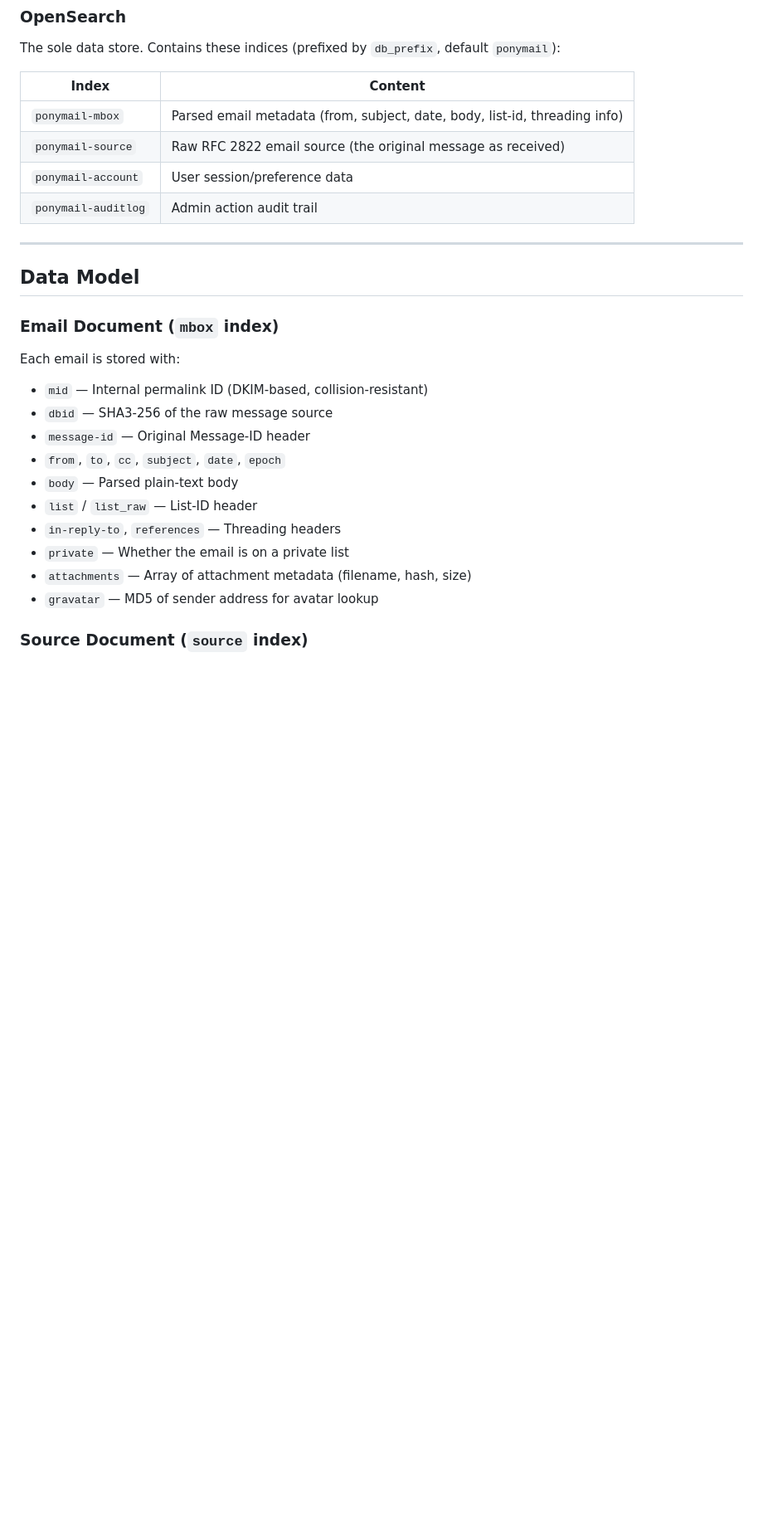
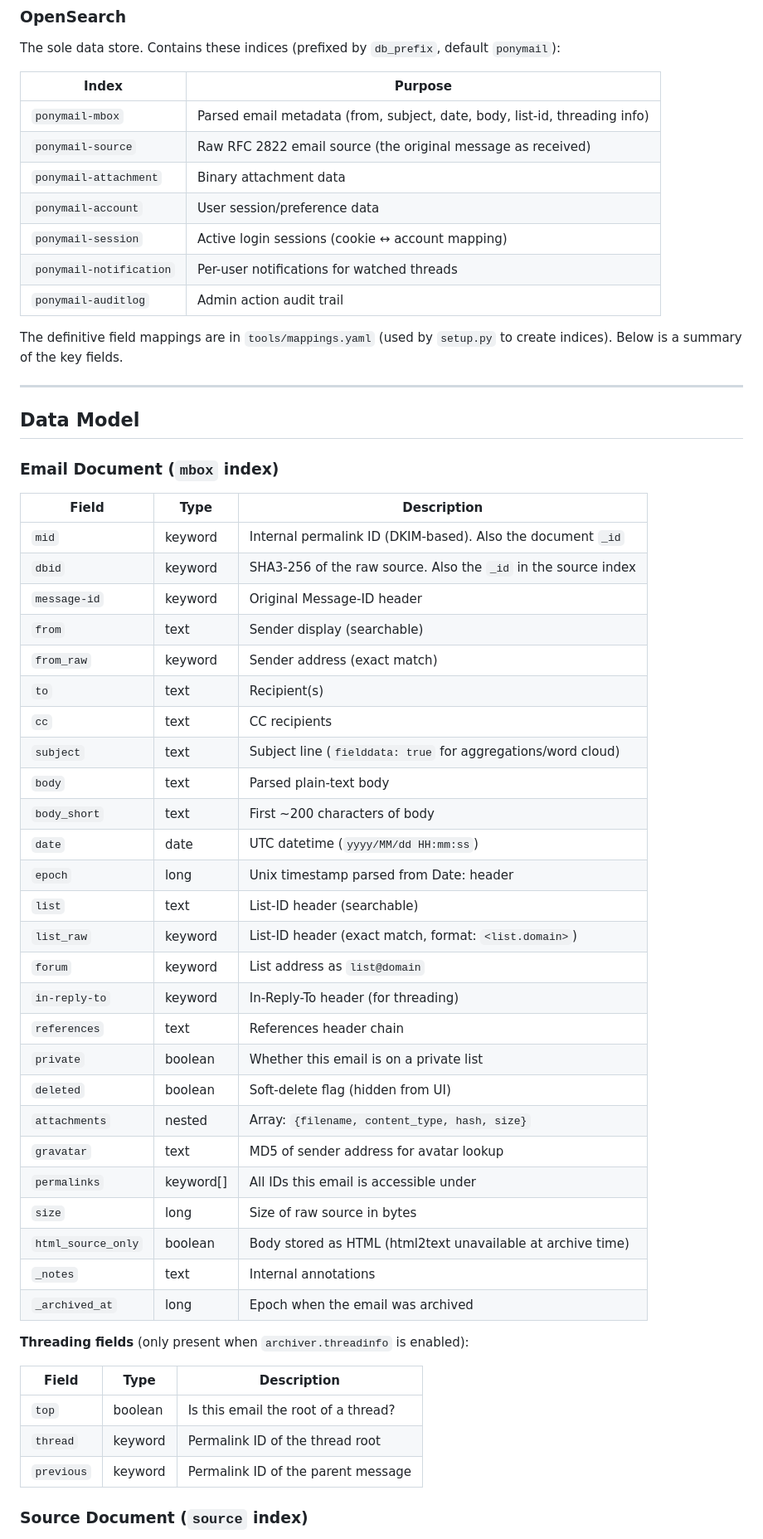
Before and after one commit to apache/incubator-ponymail-foal, a Markdown page: docs/architecture.md, the part around one of its changes. Shown at 83% size. Drawn GitHub-style; blank space fills up the shorter version.

```diff
--- a/docs/architecture.md
+++ b/docs/architecture.md
@@ -86,12 +86,18 @@ concatenated into `webui/js/ponymail.js` via `build.sh` during development.
 The sole data store. Contains these indices (prefixed by `db_prefix`,
 default `ponymail`):
 
-| Index | Content |
+| Index | Purpose |
 |-------|---------|
 | `ponymail-mbox` | Parsed email metadata (from, subject, date, body, list-id, threading info) |
 | `ponymail-source` | Raw RFC 2822 email source (the original message as received) |
+| `ponymail-attachment` | Binary attachment data |
 | `ponymail-account` | User session/preference data |
+| `ponymail-session` | Active login sessions (cookie ↔ account mapping) |
+| `ponymail-notification` | Per-user notifications for watched threads |
 | `ponymail-auditlog` | Admin action audit trail |
+
+The definitive field mappings are in `tools/mappings.yaml` (used by
+`setup.py` to create indices). Below is a summary of the key fields.
 
 ---
 
@@ -99,18 +105,42 @@ default `ponymail`):
 
 ### Email Document (`mbox` index)
 
-Each email is stored with:
+| Field | Type | Description |
+|-------|------|-------------|
+| `mid` | keyword | Internal permalink ID (DKIM-based). Also the document `_id` |
+| `dbid` | keyword | SHA3-256 of the raw source. Also the `_id` in the source index |
+| `message-id` | keyword | Original Message-ID header |
+| `from` | text | Sender display (searchable) |
+| `from_raw` | keyword | Sender address (exact match) |
+| `to` | text | Recipient(s) |
+| `cc` | text | CC recipients |
+| `subject` | text | Subject line (`fielddata: true` for aggregations/word cloud) |
+| `body` | text | Parsed plain-text body |
+| `body_short` | text | First ~200 characters of body |
+| `date` | date | UTC datetime (`yyyy/MM/dd HH:mm:ss`) |
+| `epoch` | long | Unix timestamp parsed from Date: header |
+| `list` | text | List-ID header (searchable) |
+| `list_raw` | keyword | List-ID header (exact match, format: `<list.domain>`) |
+| `forum` | keyword | List address as `list@domain` |
+| `in-reply-to` | keyword | In-Reply-To header (for threading) |
+| `references` | text | References header chain |
+| `private` | boolean | Whether this email is on a private list |
+| `deleted` | boolean | Soft-delete flag (hidden from UI) |
+| `attachments` | nested | Array: `{filename, content_type, hash, size}` |
+| `gravatar` | text | MD5 of sender address for avatar lookup |
+| `permalinks` | keyword[] | All IDs this email is accessible under |
+| `size` | long | Size of raw source in bytes |
+| `html_source_only` | boolean | Body stored as HTML (html2text unavailable at archive time) |
+| `_notes` | text | Internal annotations |
+| `_archived_at` | long | Epoch when the email was archived |
 
-- `mid` — Internal permalink ID (DKIM-based, collision-resistant)
-- `dbid` — SHA3-256 of the raw message source
-- `message-id` — Original Message-ID header
-- `from`, `to`, `cc`, `subject`, `date`, `epoch`
-- `body` — Parsed plain-text body
-- `list` / `list_raw` — List-ID header
-- `in-reply-to`, `references` — Threading headers
-- `private` — Whether the email is on a private list
-- `attachments` — Array of attachment metadata (filename, hash, size)
-- `gravatar` — MD5 of sender address for avatar lookup
+**Threading fields** (only present when `archiver.threadinfo` is enabled):
+
+| Field | Type | Description |
+|-------|------|-------------|
+| `top` | boolean | Is this email the root of a thread? |
+| `thread` | keyword | Permalink ID of the thread root |
+| `previous` | keyword | Permalink ID of the parent message |
 
 ### Source Document (`source` index)
 
```
Also changed, not shown: other parts of docs/architecture.md (+67 -9 lines).
